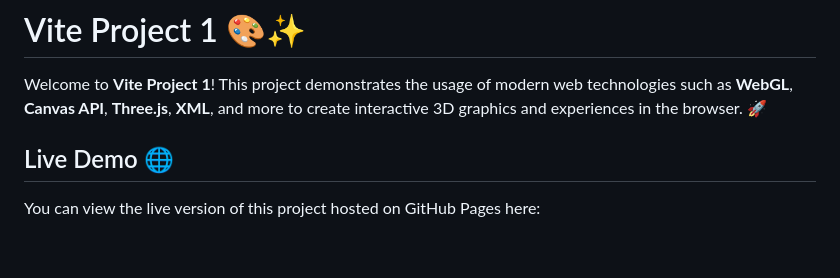
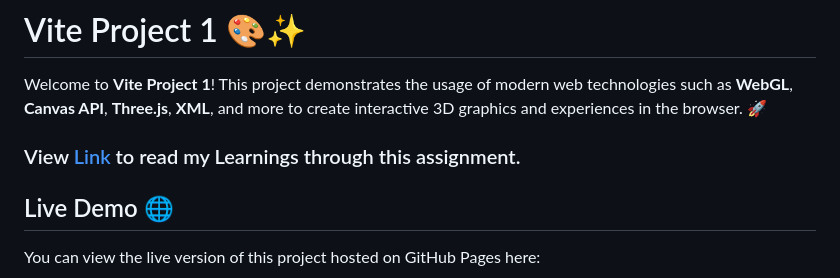
Before and after one commit to Anis196/vite-proj-1, a Markdown page: README.md, the part around the change. Drawn GitHub-style; blank space fills up the shorter version.

```diff
--- a/README.md
+++ b/README.md
@@ -1,6 +1,8 @@
 # Vite Project 1 🎨✨
 
 Welcome to **Vite Project 1**! This project demonstrates the usage of modern web technologies such as **WebGL**, **Canvas API**, **Three.js**, **XML**, and more to create interactive 3D graphics and experiences in the browser. 🚀
+
+### View [Link](https://github.com/Anis196/vite-proj-1/blob/main/README.md) to read my Learnings through this assignment.
 
 ## Live Demo 🌐
 
```
